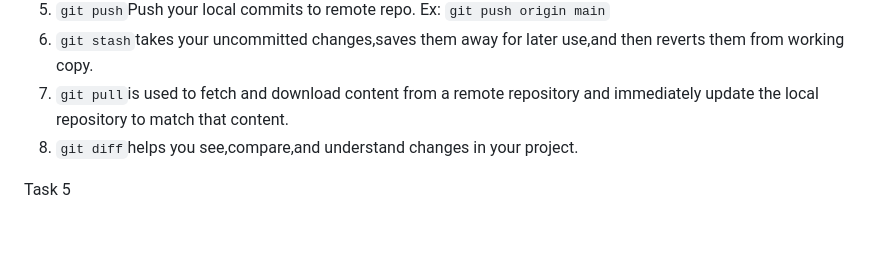
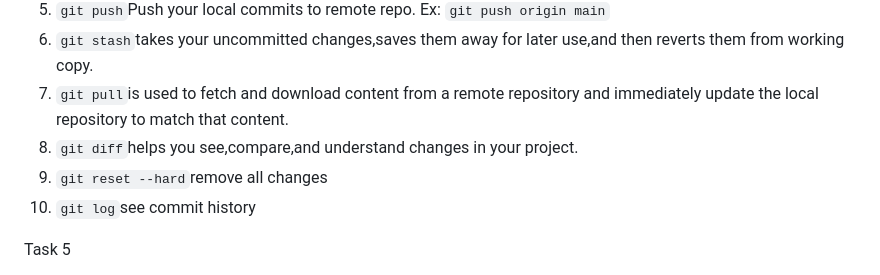
Before and after one commit to nithune312/betasquirrel-tasks, a Markdown page: README.md, the part around the change. Rendered like a GitHub page; blank space fills up the shorter version.

Commit message:
committing betasquirrel

```diff
--- a/README.md
+++ b/README.md
@@ -55,6 +55,8 @@ Read the below pages and attend the tests.
 6. `git stash`takes your uncommitted changes,saves them away for later use,and then reverts them from working copy.
 7. `git pull`is used to fetch and download content from a remote repository and immediately update the local repository to match that content.
 8. `git diff`helps you see,compare,and understand changes in your project.
+9. `git reset --hard`remove all changes
+10. `git log`see commit history
 
 Task 5
 
```
